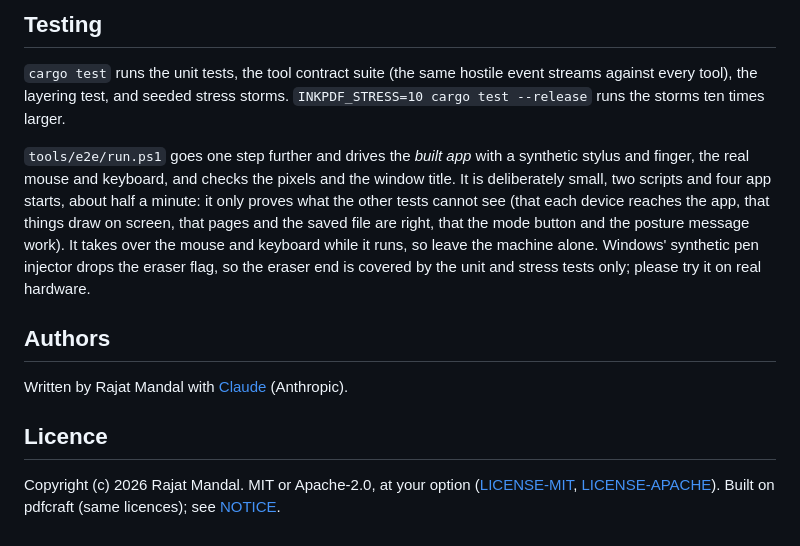
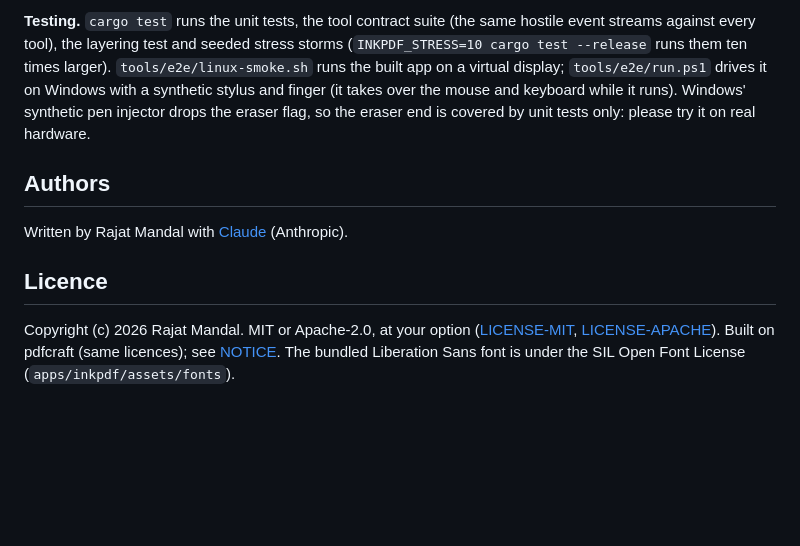
Before and after one commit to rajatmo/inkpdf, a Markdown page: README.md, the part around one of its changes. Drawn GitHub-style; blank space fills up the shorter version.

```diff
--- a/README.md
+++ b/README.md
@@ -133,17 +127,9 @@ and the latency work. The layering is enforced by a test (`src/architecture.rs`)
 
-## Testing
-
-`cargo test` runs the unit tests, the tool contract suite (the same hostile event streams against every
-tool), the layering test, and seeded stress storms. `INKPDF_STRESS=10 cargo test --release` runs the storms
-ten times larger.
-
-`tools/e2e/run.ps1` goes one step further and drives the *built app* with a synthetic stylus and finger, the real
-mouse and keyboard, and checks the pixels and the window title. It is deliberately small, two scripts and four
-app starts, about half a minute: it only proves what the other tests cannot see (that each device reaches the app,
-that things draw on screen, that pages and the saved file are right, that the mode button and the posture message
-work). It takes over the mouse and keyboard while it runs, so leave the machine alone. Windows' synthetic pen
-injector drops the eraser flag, so the eraser end is covered by the unit and stress tests only; please try it on
-real hardware.
+**Testing.** `cargo test` runs the unit tests, the tool contract suite (the same hostile event streams against every tool),
+the layering test and seeded stress storms (`INKPDF_STRESS=10 cargo test --release` runs them ten times larger).
+`tools/e2e/linux-smoke.sh` runs the built app on a virtual display; `tools/e2e/run.ps1` drives it on Windows with a synthetic
+stylus and finger (it takes over the mouse and keyboard while it runs). Windows' synthetic pen injector drops the eraser flag, so
+the eraser end is covered by unit tests only: please try it on real hardware.
 
 ## Authors
 
@@ -152,4 +138,5 @@ Written by Rajat Mandal with [Claude](https://www.anthropic.com/claude) (Anthrop
 ## Licence
 
 Copyright (c) 2026 Rajat Mandal. MIT or Apache-2.0, at your option ([LICENSE-MIT](LICENSE-MIT), [LICENSE-APACHE](LICENSE-APACHE)). Built on
-pdfcraft (same licences); see [NOTICE](NOTICE).
+pdfcraft (same licences); see [NOTICE](NOTICE). The bundled Liberation Sans font is under the SIL Open Font License
+(`apps/inkpdf/assets/fonts`).
```
Also changed, not shown: other parts of README.md (+90 -96 lines).
